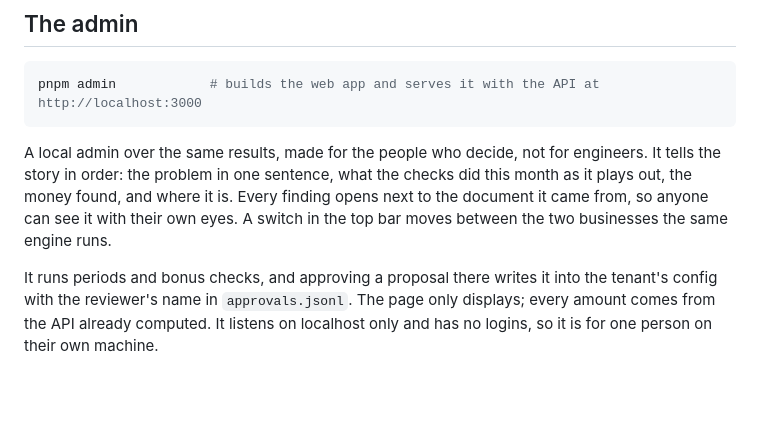
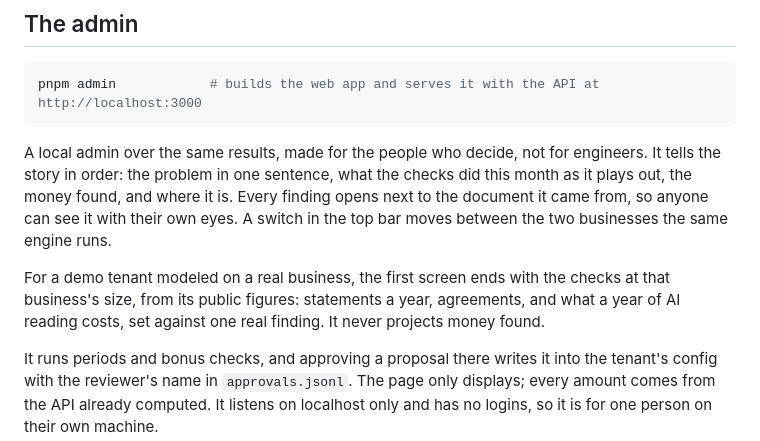
Before and after one commit to Guillen1/payout-verification, a Markdown page: README.md, the part around the change. Rendered like a GitHub page; blank space fills up the shorter version.

```diff
--- a/README.md
+++ b/README.md
@@ -48,6 +48,10 @@ A local admin over the same results, made for the people who decide, not for eng
 story in order: the problem in one sentence, what the checks did this month as it plays out, the money
 found, and where it is. Every finding opens next to the document it came from, so anyone can see it
 with their own eyes. A switch in the top bar moves between the two businesses the same engine runs.
+
+For a demo tenant modeled on a real business, the first screen ends with the checks at that business's
+size, from its public figures: statements a year, agreements, and what a year of AI reading costs,
+set against one real finding. It never projects money found.
 
 It runs periods and bonus checks, and approving a proposal there writes it into the tenant's config
 with the reviewer's name in `approvals.jsonl`. The page only displays; every amount comes from the API
```
Also changed, not shown: docs/process/build-log.md (+8 -0 lines), docs/images/admin-overview.png, 5 other files.
